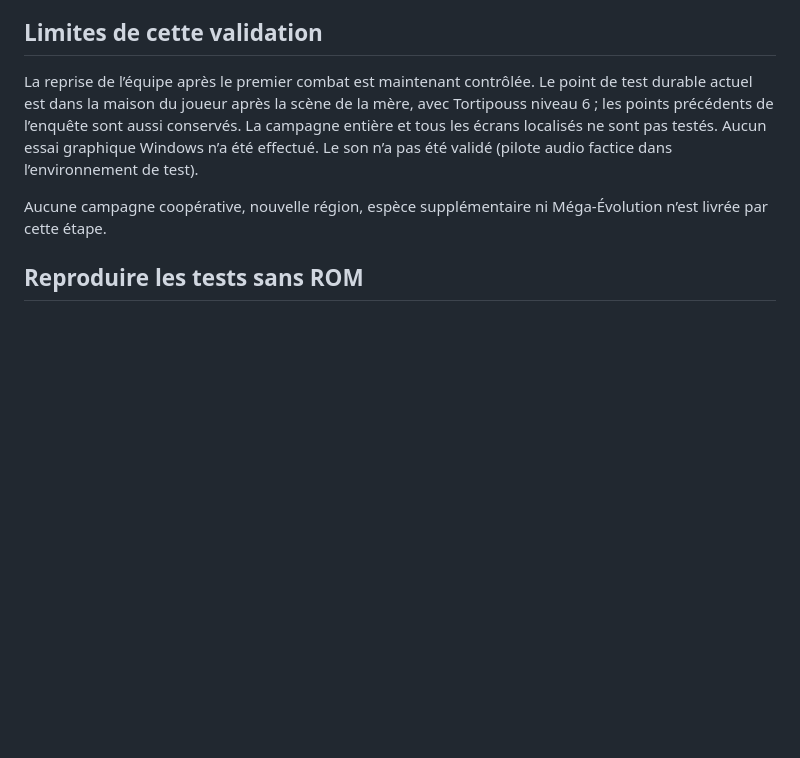
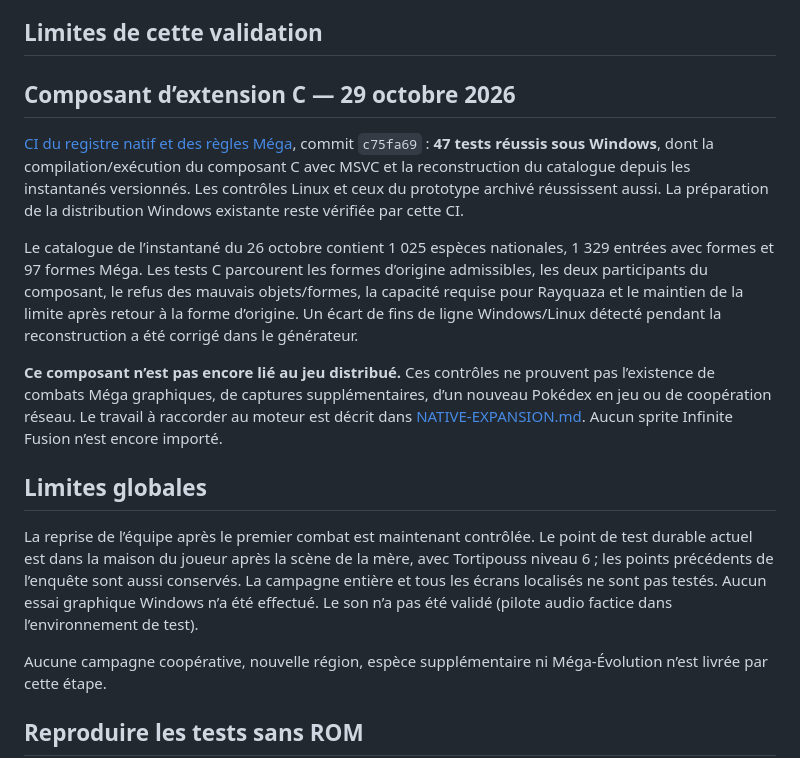
Before and after one commit to NeptuneOff/Pokemon-Universe, a Markdown page: docs/NATIVE-VALIDATION.md, the part around the change. GitHub-like rendering; blank space fills up the shorter version.

Commit message:
Record native C registry validation on Windows and Linux and its integration limits

```diff
--- a/docs/NATIVE-VALIDATION.md
+++ b/docs/NATIVE-VALIDATION.md
@@ -107,6 +107,16 @@ Le parcours joueur utilise maintenant `git pull --ff-only`, puis `JOUER.bat`. Le
 
 ## Limites de cette validation
 
+## Composant d’extension C — 29 octobre 2026
+
+[CI du registre natif et des règles Méga](https://github.com/NeptuneOff/Pokemon-Universe/actions/runs/40838239914), commit `c75fa69` : **47 tests réussis sous Windows**, dont la compilation/exécution du composant C avec MSVC et la reconstruction du catalogue depuis les instantanés versionnés. Les contrôles Linux et ceux du prototype archivé réussissent aussi. La préparation de la distribution Windows existante reste vérifiée par cette CI.
+
+Le catalogue de l’instantané du 26 octobre contient 1 025 espèces nationales, 1 329 entrées avec formes et 97 formes Méga. Les tests C parcourent les formes d’origine admissibles, les deux participants du composant, le refus des mauvais objets/formes, la capacité requise pour Rayquaza et le maintien de la limite après retour à la forme d’origine. Un écart de fins de ligne Windows/Linux détecté pendant la reconstruction a été corrigé dans le générateur.
+
+**Ce composant n’est pas encore lié au jeu distribué.** Ces contrôles ne prouvent pas l’existence de combats Méga graphiques, de captures supplémentaires, d’un nouveau Pokédex en jeu ou de coopération réseau. Le travail à raccorder au moteur est décrit dans [NATIVE-EXPANSION.md](NATIVE-EXPANSION.md). Aucun sprite Infinite Fusion n’est encore importé.
+
+## Limites globales
+
 La reprise de l’équipe après le premier combat est maintenant contrôlée. Le point de test durable actuel est dans la maison du joueur après la scène de la mère, avec Tortipouss niveau 6 ; les points précédents de l’enquête sont aussi conservés. La campagne entière et tous les écrans localisés ne sont pas testés. Aucun essai graphique Windows n’a été effectué. Le son n’a pas été validé (pilote audio factice dans l’environnement de test).
 
 Aucune campagne coopérative, nouvelle région, espèce supplémentaire ni Méga-Évolution n’est livrée par cette étape.
```
